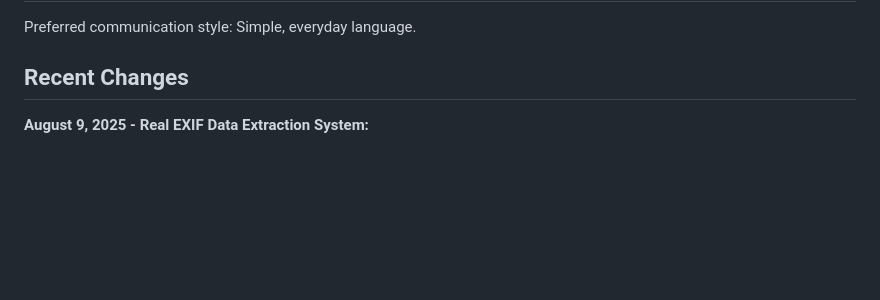
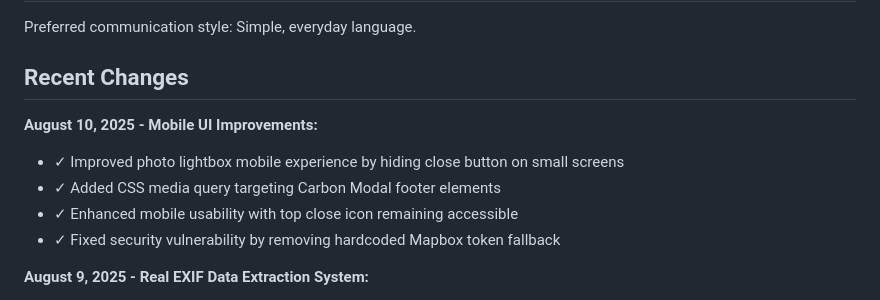
Before and after one commit to mcarlile/FieldNotes, a Markdown page: replit.md, the part around the change. GitHub-like rendering; blank space fills up the shorter version.

Commit message:
Improve mobile usability by adjusting modal visibility and security
Adjusted CSS media queries for Carbon Modal components to improve mobile UI, specifically addressing the visibility of footer elements and the close button on smaller screens. Fixed a security vulnerability by removing the hardcoded Mapbox token fallback.

Replit-Commit-Author: Agent
Replit-Commit-Session-Id: 48ffdc72-e332-442d-84d0-c09d61ad4815
Replit-Commit-Checkpoint-Type: full_checkpoint
Replit-Commit-Screenshot-Url: https://storage.googleapis.com/screenshot-production-us-central1/f6c7d8ee-c0d7-43ea-ad4a-e5557ee71c93/48ffdc72-e332-442d-84d0-c09d61ad4815/0dF8kZV

```diff
--- a/replit.md
+++ b/replit.md
@@ -9,6 +9,12 @@ This is a full-stack web application designed to showcase outdoor field notes wi
 Preferred communication style: Simple, everyday language.
 
 ## Recent Changes
+
+**August 10, 2025 - Mobile UI Improvements:**
+- ✓ Improved photo lightbox mobile experience by hiding close button on small screens
+- ✓ Added CSS media query targeting Carbon Modal footer elements
+- ✓ Enhanced mobile usability with top close icon remaining accessible
+- ✓ Fixed security vulnerability by removing hardcoded Mapbox token fallback
 
 **August 9, 2025 - Real EXIF Data Extraction System:**
 - ✓ Implemented authentic EXIF extraction using exifr library on server-side
```
